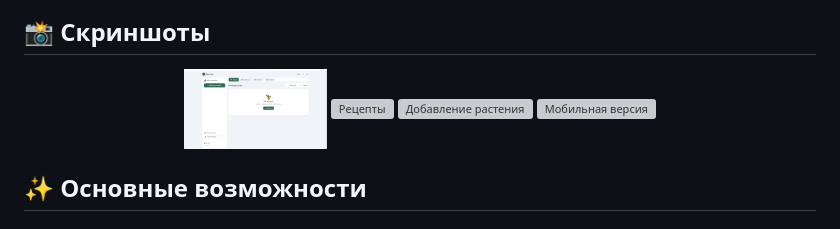
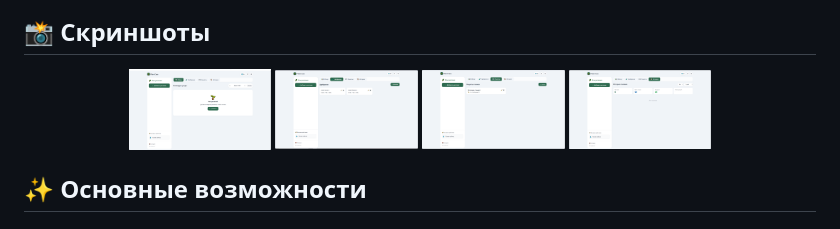
Before and after one commit to Lilomii1/Plant-Care-Pro1, a Markdown page: README.md, the part around the change. Rendered like a GitHub page; grey boxes are pictures that could not be loaded.

```diff
--- a/README.md
+++ b/README.md
@@ -5,9 +5,9 @@
 ## 📸 Скриншоты
 <div align="center">
   <img src="images/Снимок.PNG" alt="Главный экран" width="18%" height="150" />
-  <img src="images/screenshot2.jpg" alt="Рецепты" width="18%" height="150" />
-  <img src="images/screenshot3.jpg" alt="Добавление растения" width="18%" height="150" />
-  <img src="images/screenshot4.jpg" alt="Мобильная версия" width="18%" height="150" />
+  <img src="images/Снимок1.PNG" alt="Рецепты" width="18%" height="150" />
+  <img src="images/Снимок2.PNG" alt="Добавление растения" width="18%" height="150" />
+  <img src="images/Снимок3.PNG" alt="Мобильная версия" width="18%" height="150" />
 </div>
 
 ## ✨ Основные возможности
```
